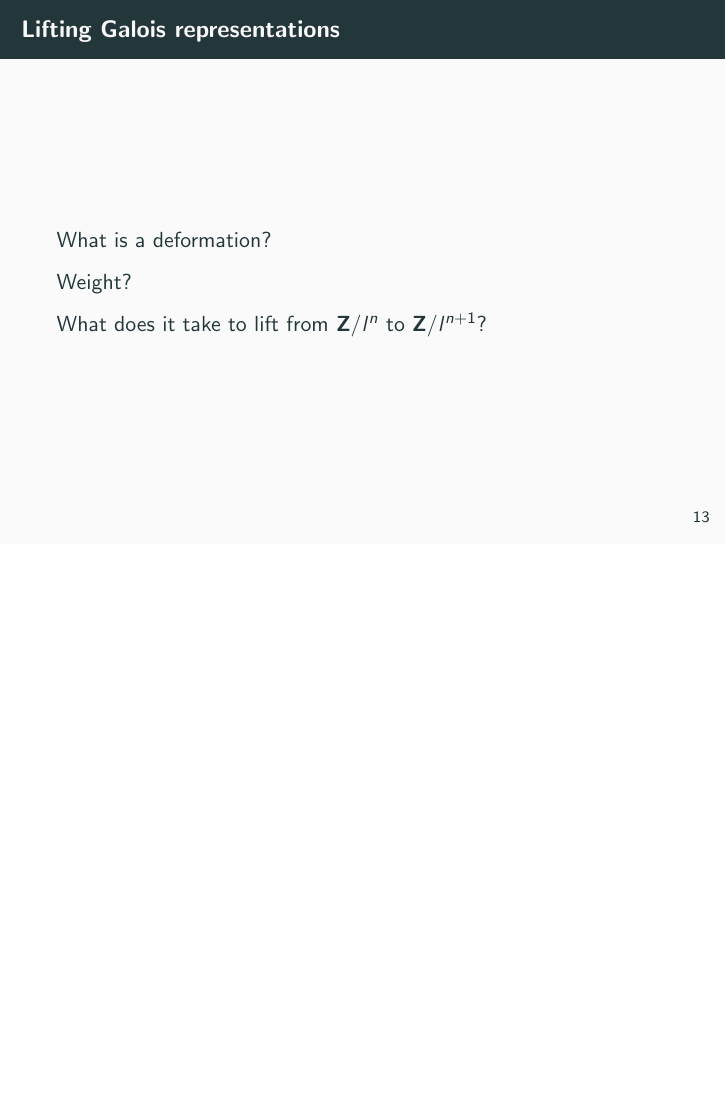
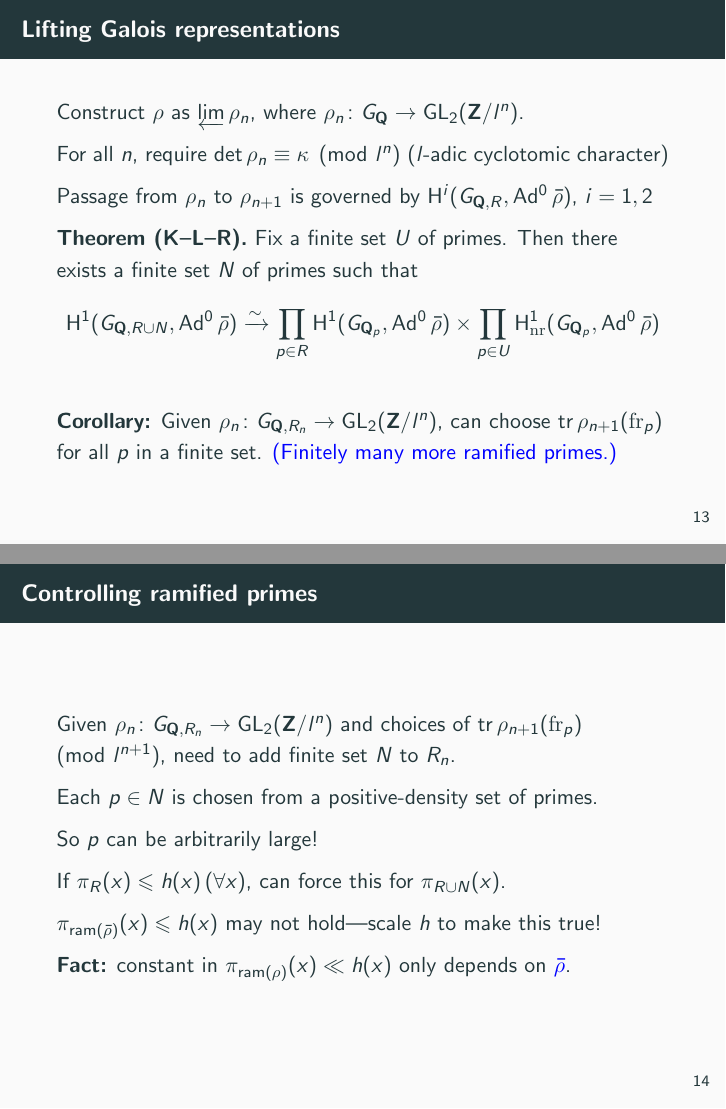
Before and after one commit to dkmiller/tidbits, LaTeX slides (2017-04-25_B-exam.tex): page 17 of 21 before the commit and pages 17 and 18 of 22 after it, the two joined at a grey line, the shorter picture padded with empty space. Compiled offline with pdfLaTeX.

Commit message:
more progress

```diff
--- a/2017-04-25_B-exam.tex
+++ b/2017-04-25_B-exam.tex
@@ -2,9 +2,11 @@
 % Remove [handout] for pause to work.
 \usetheme{metropolis}
 
+\DeclareMathOperator{\Ad}{Ad}
 \DeclareMathOperator{\cdf}{cdf}
 \DeclareMathOperator{\D}{D}
 \DeclareMathOperator{\GL}{GL}
+\DeclareMathOperator{\h}{H}
 \DeclareMathOperator{\N}{N}
 \DeclareMathOperator{\R}{R}
 \DeclareMathOperator{\ram}{ram}
@@ -341,13 +363,62 @@ then $\D_N^{(1)} = \Theta(\pi(N)^{-\alpha})$.
 
 
 \begin{frame}{Lifting Galois representations}
-What is a deformation?
+Construct $\rho$ as $\varprojlim \rho_n$, where
+$\rho_n\colon G_\bQ \to \GL_2(\bZ/l^n)$.
+\pause
 
-Weight?
+For all $n$, require $\det\rho_n \equiv \kappa\pmod{l^n}$
+\pause
+($l$-adic cyclotomic character)
+\pause
 
-What does it take to lift from $\bZ/l^n$ to $\bZ/l^{n+1}$?
+Passage from $\rho_n$ to $\rho_{n+1}$ is governed by
+$\h^i(G_{\bQ,R},\Ad^0\bar\rho)$, $i = 1,2$
+\pause
+
+\textbf{Theorem (K--L--R).}
+Fix a finite set $U$ of primes. Then there exists a finite set $N$ of primes
+such that
+\[
+	\h^1(G_{\bQ,R\cup N},\Ad^0\bar\rho) \xrightarrow{\sim}\prod_{p\in R} \h^1(G_{\bQ_p}, \Ad^0\bar\rho) \times \prod_{p\in U} \h_\mathrm{nr}^1(G_{\bQ_p},\Ad^0\bar\rho)
+\]
+\pause
+
+\textbf{Corollary:}
+Given $\rho_n\colon G_{\bQ,R_n} \to \GL_2(\bZ/l^n)$, can choose
+$\tr\rho_{n+1}(\frob_p)$ for all $p$ in a finite set.
+\pause
+\textcolor{blue}{(Finitely many more ramified primes.)}
+\end{frame}
+
+
+\begin{frame}{Controlling ramified primes}
+Given $\rho_n\colon G_{\bQ,R_n} \to \GL_2(\bZ/l^n)$ and choices of
+$\tr \rho_{n+1}(\frob_p)\pmod{l^{n+1}}$, need to add finite set $N$ to
+$R_n$.
+\pause
+
+Each $p\in N$ is chosen from a positive-density set of primes.
+\pause
+
+So $p$ can be arbitrarily large!
+\pause
+
+If $\pi_R(x) \leqslant h(x)\,(\forall x)$, can force this for
+$\pi_{R\cup N}(x)$.
+\pause
+
+$\pi_{\ram(\bar\rho)}(x)\leqslant h(x)$ may not hold---scale $h$ to make this
+true!
+\pause
+
+\textbf{Fact:} constant in $\pi_{\ram(\rho)}(x) \ll h(x)$ only depends on
+\textcolor{blue}{$\bar\rho$}.
 \end{frame}
 
 
 \begin{frame}{Lifting Galois representations---first stage}
 Lift from $\bZ/l$ to $\bZ/l^2$.
+\pause
+
+Fix a \textcolor{blue}{large} finite set $U_1$ of primes.
```
Also changed, not shown: 2017-04-25_B-exam.pdf, 2017-04-25_B-exam.tex (70 more changed lines).
